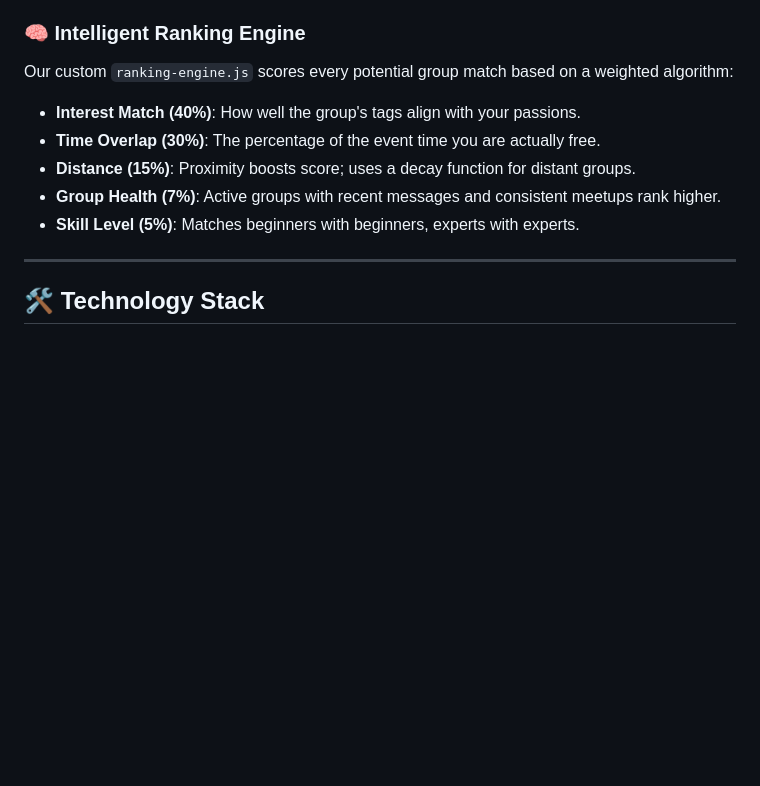
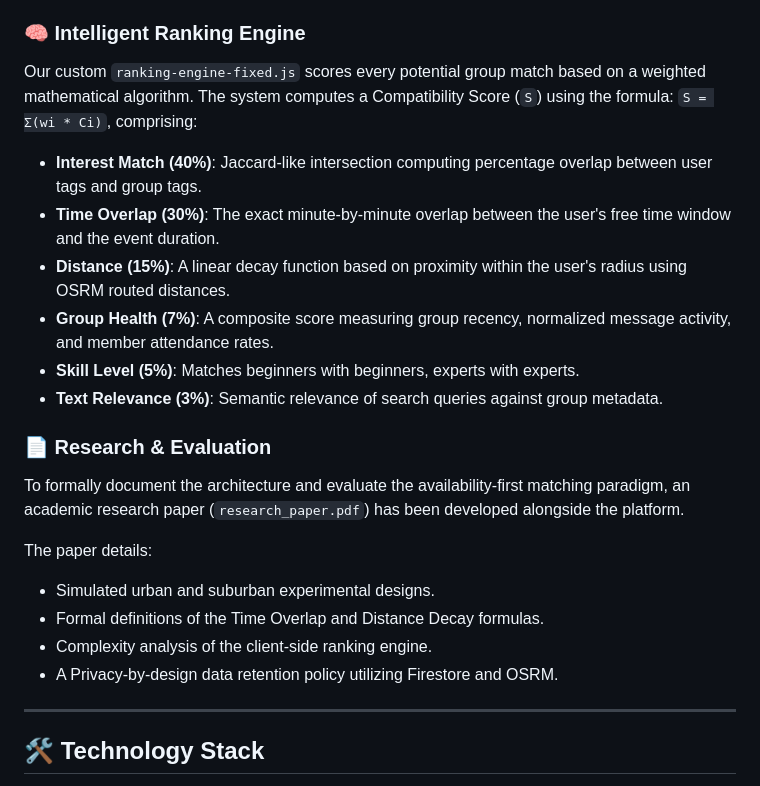
Before and after one commit to hashh001/letsconnect, a Markdown page: README.md, the part around the change. GitHub-like rendering; blank space fills up the shorter version.

Commit message:
docs: Update README with ranking engine mathematics and add research paper

```diff
--- a/README.md
+++ b/README.md
@@ -21,12 +21,23 @@ Whether you're looking for a badminton partner for Saturday evening or a coding
 *   **Visual Distances:** See exactly how far a group meets from your location.
 
 ### 🧠 Intelligent Ranking Engine
-Our custom `ranking-engine.js` scores every potential group match based on a weighted algorithm:
-*   **Interest Match (40%)**: How well the group's tags align with your passions.
-*   **Time Overlap (30%)**: The percentage of the event time you are actually free.
-*   **Distance (15%)**: Proximity boosts score; uses a decay function for distant groups.
-*   **Group Health (7%)**: Active groups with recent messages and consistent meetups rank higher.
+Our custom `ranking-engine-fixed.js` scores every potential group match based on a weighted mathematical algorithm. The system computes a Compatibility Score (`S`) using the formula: `S = Σ(wi * Ci)`, comprising:
+
+*   **Interest Match (40%)**: Jaccard-like intersection computing percentage overlap between user tags and group tags.
+*   **Time Overlap (30%)**: The exact minute-by-minute overlap between the user's free time window and the event duration.
+*   **Distance (15%)**: A linear decay function based on proximity within the user's radius using OSRM routed distances.
+*   **Group Health (7%)**: A composite score measuring group recency, normalized message activity, and member attendance rates.
 *   **Skill Level (5%)**: Matches beginners with beginners, experts with experts.
+*   **Text Relevance (3%)**: Semantic relevance of search queries against group metadata.
+
+### 📄 Research & Evaluation
+To formally document the architecture and evaluate the availability-first matching paradigm, an academic research paper (`research_paper.pdf`) has been developed alongside the platform.
+
+The paper details:
+- Simulated urban and suburban experimental designs.
+- Formal definitions of the Time Overlap and Distance Decay formulas.
+- Complexity analysis of the client-side ranking engine.
+- A Privacy-by-design data retention policy utilizing Firestore and OSRM.
 
 ---
 
```
